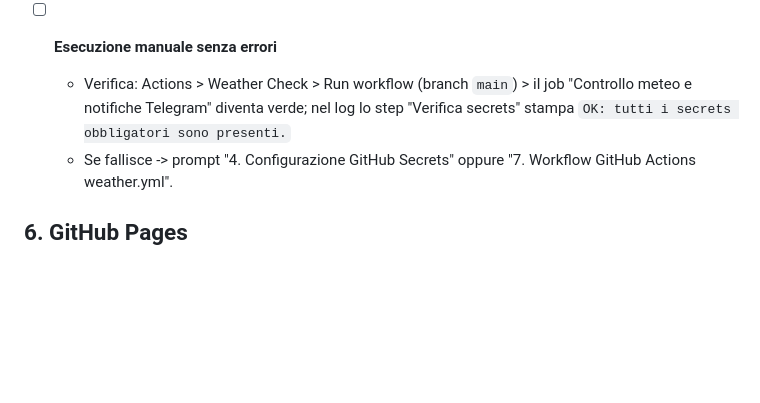
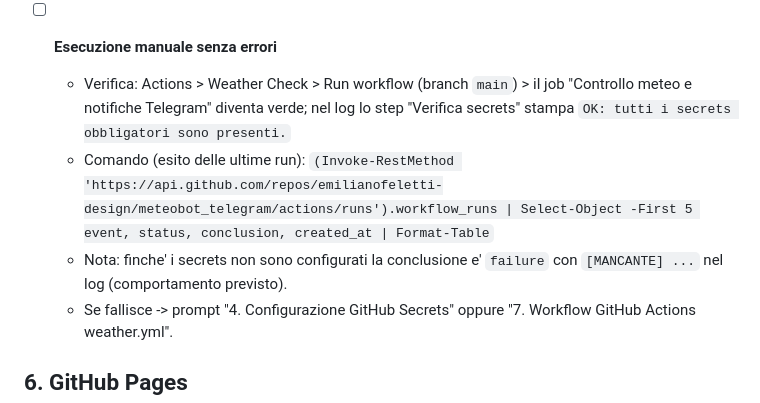
Before and after one commit to emilianofeletti-design/meteobot_telegram, a Markdown page: CHECKLIST_SETUP.md, the part around the change. GitHub-like rendering; blank space fills up the shorter version.

```diff
--- a/CHECKLIST_SETUP.md
+++ b/CHECKLIST_SETUP.md
@@ -73,6 +73,8 @@ Usa questa checklist **dopo** aver completato `SETUP.md`. Ogni punto fallito rim
 
 - [ ] **Esecuzione manuale senza errori**
   - Verifica: Actions > Weather Check > Run workflow (branch `main`) > il job "Controllo meteo e notifiche Telegram" diventa verde; nel log lo step "Verifica secrets" stampa `OK: tutti i secrets obbligatori sono presenti.`
+  - Comando (esito delle ultime run): `(Invoke-RestMethod 'https://api.github.com/repos/emilianofeletti-design/meteobot_telegram/actions/runs').workflow_runs | Select-Object -First 5 event, status, conclusion, created_at | Format-Table`
+  - Nota: finche' i secrets non sono configurati la conclusione e' `failure` con `[MANCANTE] ...` nel log (comportamento previsto).
   - Se fallisce -> prompt "4. Configurazione GitHub Secrets" oppure "7. Workflow GitHub Actions weather.yml".
 
 ## 6. GitHub Pages
```
Also changed, not shown: SETUP.md (+44 -0 lines).
